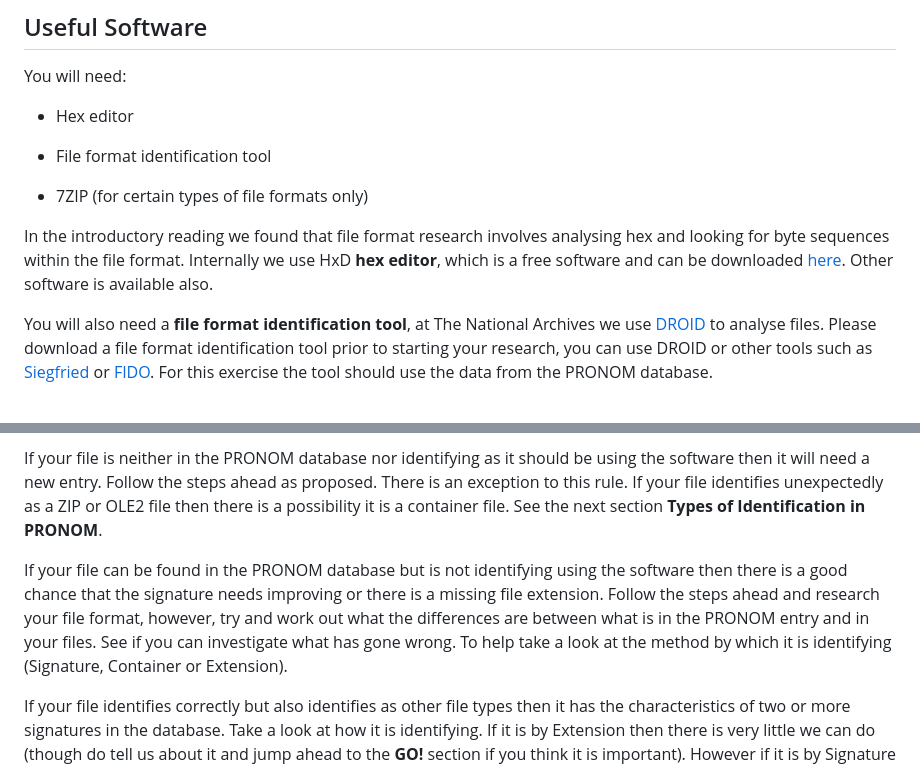
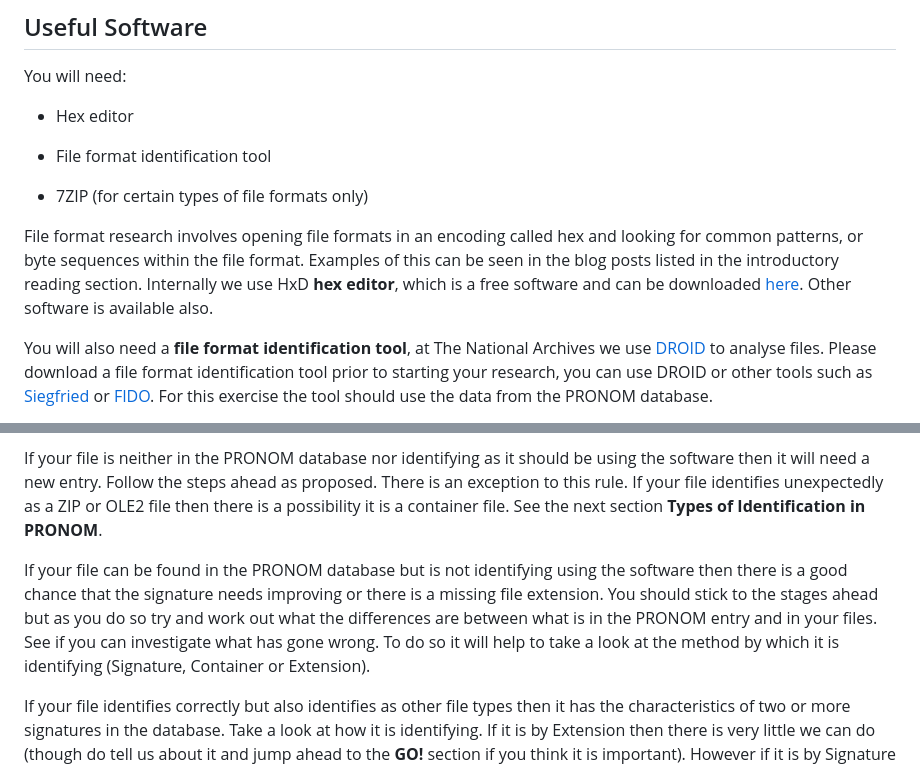
Before and after one commit to digital-preservation/PRONOM_Research, a Markdown page: Resources/Starter_Pack.md, 2 parts joined by grey strips. GitHub-like rendering.

```diff
--- a/Resources/Starter_Pack.md
+++ b/Resources/Starter_Pack.md
@@ -106,7 +106,7 @@ You will need:
 
 * 7ZIP (for certain types of file formats only)
 
-In the introductory reading we found that file format research involves analysing hex and looking for byte sequences within the file format. Internally we use HxD **hex editor**, which is a free software and can be downloaded [here](https://mh-nexus.de/en/hxd/). Other software is available also.
+File format research involves opening file formats in an encoding called hex and looking for common patterns, or byte sequences within the file format. Examples of this can be seen in the blog posts listed in the introductory reading section. Internally we use HxD **hex editor**, which is a free software and can be downloaded [here](https://mh-nexus.de/en/hxd/). Other software is available also.
 
 You will also need a **file format identification tool**, at The National Archives we use [DROID](https://www.nationalarchives.gov.uk/information-management/manage-information/preserving-digital-records/droid/) to analyse files. Please download a file format identification tool prior to starting your research, you can use DROID or other tools such as [Siegfried](https://www.itforarchivists.com/siegfried/) or [FIDO](https://openpreservation.org/tools). For this exercise the tool should use the data from the PRONOM database.
 
@@ -144,7 +144,7 @@ We recommend as the first step running your files through a file format identifi
 
 If your file is neither in the PRONOM database nor identifying as it should be using the software then it will need a new entry. Follow the steps ahead as proposed. There is an exception to this rule. If your file identifies unexpectedly as a ZIP or OLE2 file then there is a possibility it is a container file. See the next section **Types of Identification in PRONOM**.
 
-If your file can be found in the PRONOM database but is not identifying using the software then there is a good chance that the signature needs improving or there is a missing file extension. Follow the steps ahead and research your file format, however, try and work out what the differences are between what is in the PRONOM entry and in your files. See if you can investigate what has gone wrong. To help take a look at the method by which it is identifying (Signature, Container or Extension).
+If your file can be found in the PRONOM database but is not identifying using the software then there is a good chance that the signature needs improving or there is a missing file extension. You should stick to the stages ahead but as you do so try and work out what the differences are between what is in the PRONOM entry and in your files. See if you can investigate what has gone wrong. To do so it will help to take a look at the method by which it is identifying (Signature, Container or Extension).
 
 If your file identifies correctly but also identifies as other file types then it has the characteristics of two or more signatures in the database. Take a look at how it is identifying. If it is by Extension then there is very little we can do (though do tell us about it and jump ahead to the **GO!** section if you think it is important). However if it is by Signature or Container see if you can investigate why your file may identify as both types by following the steps ahead. Is there a way that one signature can be improved so that this doesn’t happen? Should one signature be given a priority over the other (so that if it identifies as both only one appears)?
 
```
Also changed, not shown: other parts of Resources/Starter_Pack.md (+2 -2 lines).
